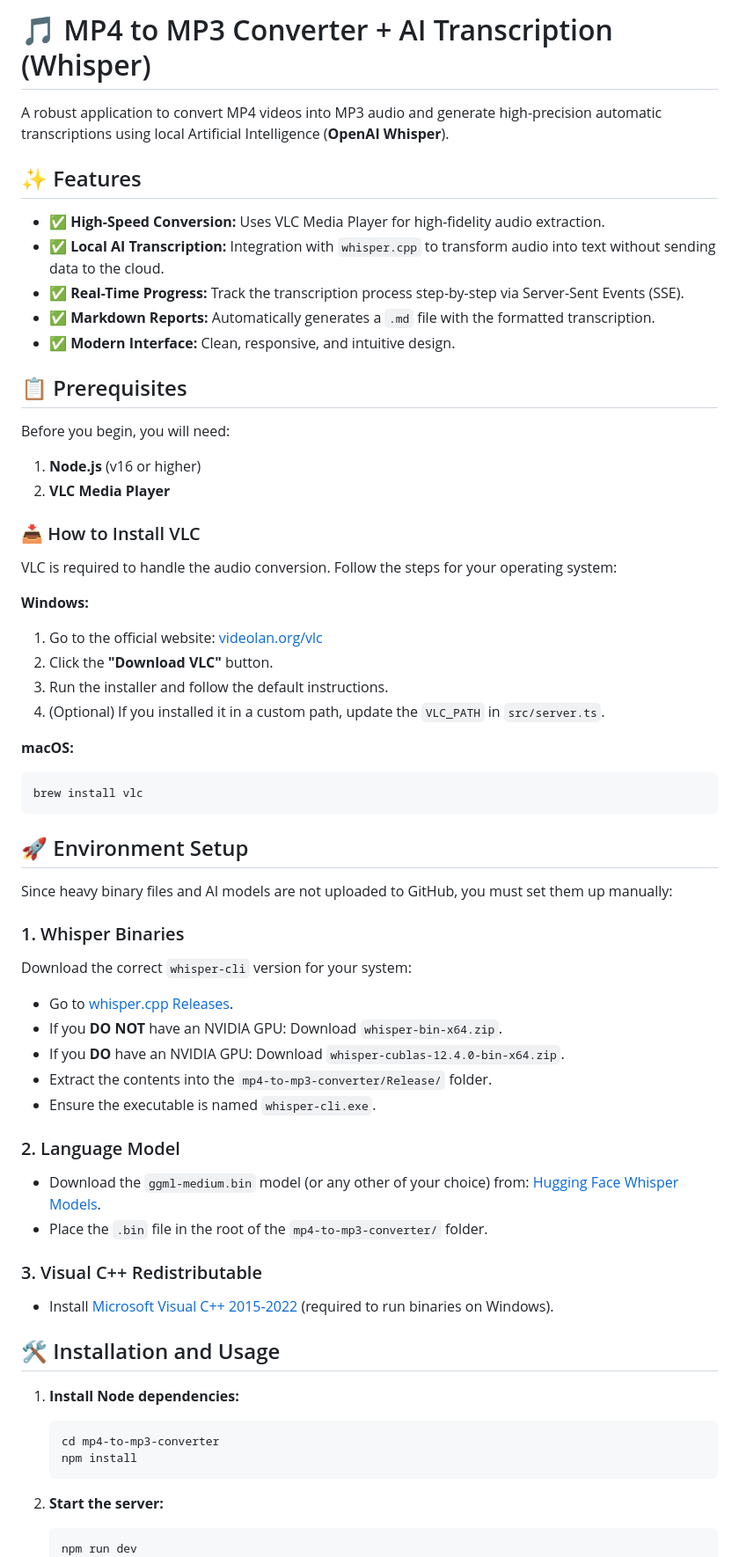
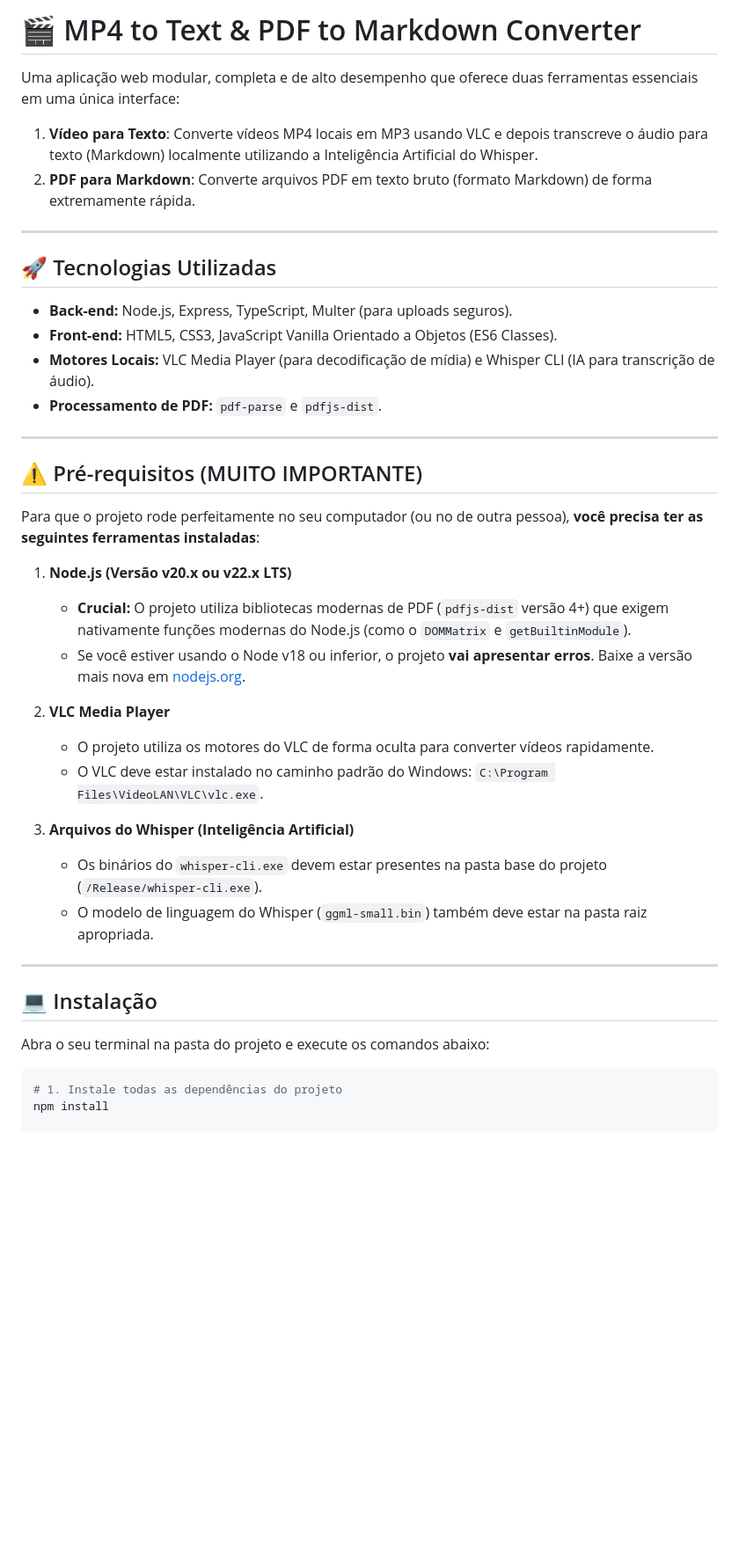
Before and after one commit to KaueBR12/mp4-to-mp3-converter-vlc, a Markdown page: README.md, the part around one of its changes. Shown at 88% size. GitHub-like rendering; blank space fills up the shorter version.

Commit message:
docs: update README

`````diff
--- a/README.md
+++ b/README.md
@@ -1,66 +1,42 @@
-# 🎵 MP4 to MP3 Converter + AI Transcription (Whisper)
+# 🎬 MP4 to Text & PDF to Markdown Converter
 
-A robust application to convert MP4 videos into MP3 audio and generate high-precision automatic transcriptions using local Artificial Intelligence (**OpenAI Whisper**).
+Uma aplicação web modular, completa e de alto desempenho que oferece duas ferramentas essenciais em uma única interface:
+1. **Vídeo para Texto**: Converte vídeos MP4 locais em MP3 usando VLC e depois transcreve o áudio para texto (Markdown) localmente utilizando a Inteligência Artificial do Whisper.
+2. **PDF para Markdown**: Converte arquivos PDF em texto bruto (formato Markdown) de forma extremamente rápida.
 
-## ✨ Features
+---
 
-- ✅ **High-Speed Conversion:** Uses VLC Media Player for high-fidelity audio extraction.
-- ✅ **Local AI Transcription:** Integration with `whisper.cpp` to transform audio into text without sending data to the cloud.
-- ✅ **Real-Time Progress:** Track the transcription process step-by-step via Server-Sent Events (SSE).
-- ✅ **Markdown Reports:** Automatically generates a `.md` file with the formatted transcription.
-- ✅ **Modern Interface:** Clean, responsive, and intuitive design.
+## 🚀 Tecnologias Utilizadas
+- **Back-end:** Node.js, Express, TypeScript, Multer (para uploads seguros).
+- **Front-end:** HTML5, CSS3, JavaScript Vanilla Orientado a Objetos (ES6 Classes).
+- **Motores Locais:** VLC Media Player (para decodificação de mídia) e Whisper CLI (IA para transcrição de áudio).
+- **Processamento de PDF:** `pdf-parse` e `pdfjs-dist`.
 
-## 📋 Prerequisites
+---
 
-Before you begin, you will need:
+## ⚠️ Pré-requisitos (MUITO IMPORTANTE)
 
-1.  **Node.js** (v16 or higher)
-2.  **VLC Media Player**
+Para que o projeto rode perfeitamente no seu computador (ou no de outra pessoa), **você precisa ter as seguintes ferramentas instaladas**:
 
-### 📥 How to Install VLC
+1. **Node.js (Versão v20.x ou v22.x LTS)**
+   - **Crucial:** O projeto utiliza bibliotecas modernas de PDF (`pdfjs-dist` versão 4+) que exigem nativamente funções modernas do Node.js (como o `DOMMatrix` e `getBuiltinModule`).
+   - Se você estiver usando o Node v18 ou inferior, o projeto **vai apresentar erros**. Baixe a versão mais nova em [nodejs.org](https://nodejs.org/).
 
-VLC is required to handle the audio conversion. Follow the steps for your operating system:
+2. **VLC Media Player**
+   - O projeto utiliza os motores do VLC de forma oculta para converter vídeos rapidamente.
+   - O VLC deve estar instalado no caminho padrão do Windows: `C:\Program Files\VideoLAN\VLC\vlc.exe`.
 
-**Windows:**
-1. Go to the official website: [videolan.org/vlc](https://www.videolan.org/vlc/)
-2. Click the **"Download VLC"** button.
-3. Run the installer and follow the default instructions.
-4. (Optional) If you installed it in a custom path, update the `VLC_PATH` in `src/server.ts`.
+3. **Arquivos do Whisper (Inteligência Artificial)**
+   - Os binários do `whisper-cli.exe` devem estar presentes na pasta base do projeto (`/Release/whisper-cli.exe`).
+   - O modelo de linguagem do Whisper (`ggml-small.bin`) também deve estar na pasta raiz apropriada.
 
-**macOS:**
+---
+
+## 💻 Instalação
+
+Abra o seu terminal na pasta do projeto e execute os comandos abaixo:
+
 ```bash
-brew install vlc
-````
+# 1. Instale todas as dependências do projeto
+npm install
 
-## 🚀 Environment Setup
-
-Since heavy binary files and AI models are not uploaded to GitHub, you must set them up manually:
-
-### 1. Whisper Binaries
-Download the correct `whisper-cli` version for your system:
-- Go to [whisper.cpp Releases](https://github.com/ggerganov/whisper.cpp/releases).
-- If you **DO NOT** have an NVIDIA GPU: Download `whisper-bin-x64.zip`.
-- If you **DO** have an NVIDIA GPU: Download `whisper-cublas-12.4.0-bin-x64.zip`.
-- Extract the contents into the `mp4-to-mp3-converter/Release/` folder.
-- Ensure the executable is named `whisper-cli.exe`.
-
-### 2. Language Model
-- Download the `ggml-medium.bin` model (or any other of your choice) from: [Hugging Face Whisper Models](https://huggingface.co/ggerganov/whisper.cpp/tree/main).
-- Place the `.bin` file in the root of the `mp4-to-mp3-converter/` folder.
-
-### 3. Visual C++ Redistributable
-- Install [Microsoft Visual C++ 2015-2022](https://aka.ms/vs/17/release/vc_redist.x64.exe) (required to run binaries on Windows).
-
-## 🛠️ Installation and Usage
-
-1.  **Install Node dependencies:**
-    ```bash
-    cd mp4-to-mp3-converter
-    npm install
-    ```
-
-2.  **Start the server:**
-    ```bash
-    npm run dev
-    ```
-
`````
Also changed, not shown: other parts of README.md (+54 -21 lines).
